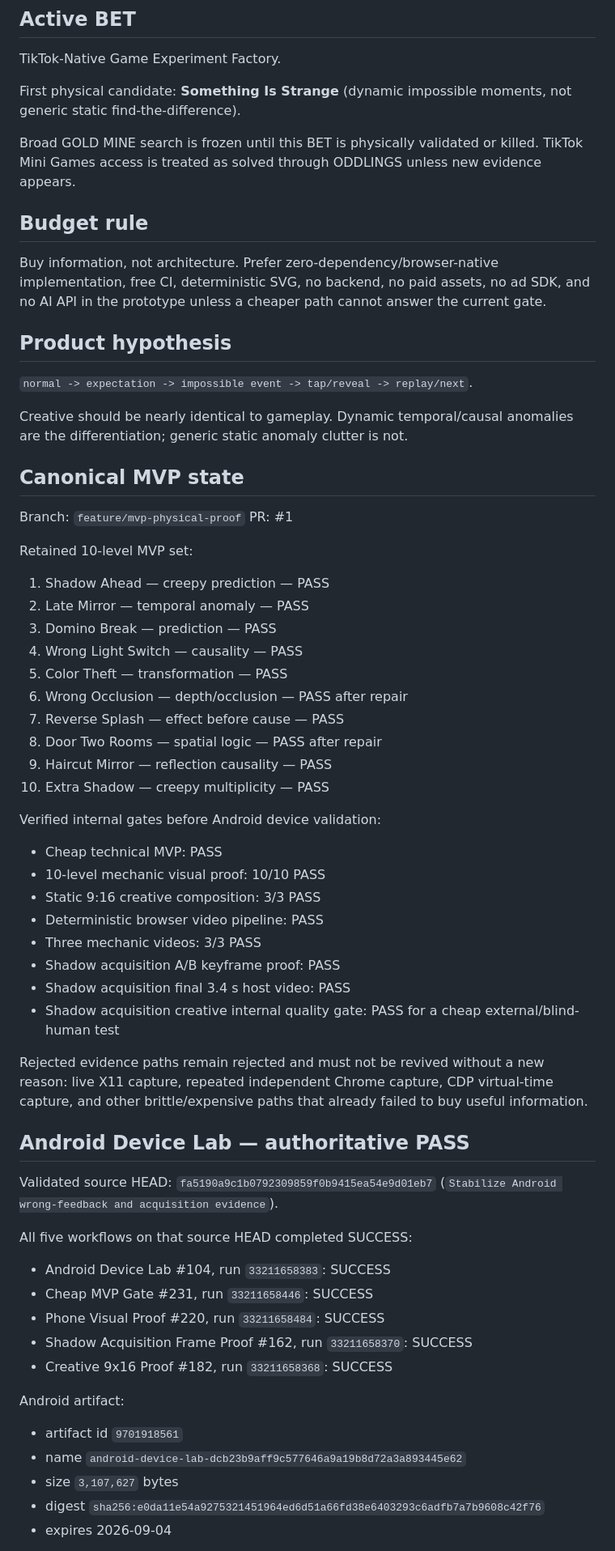
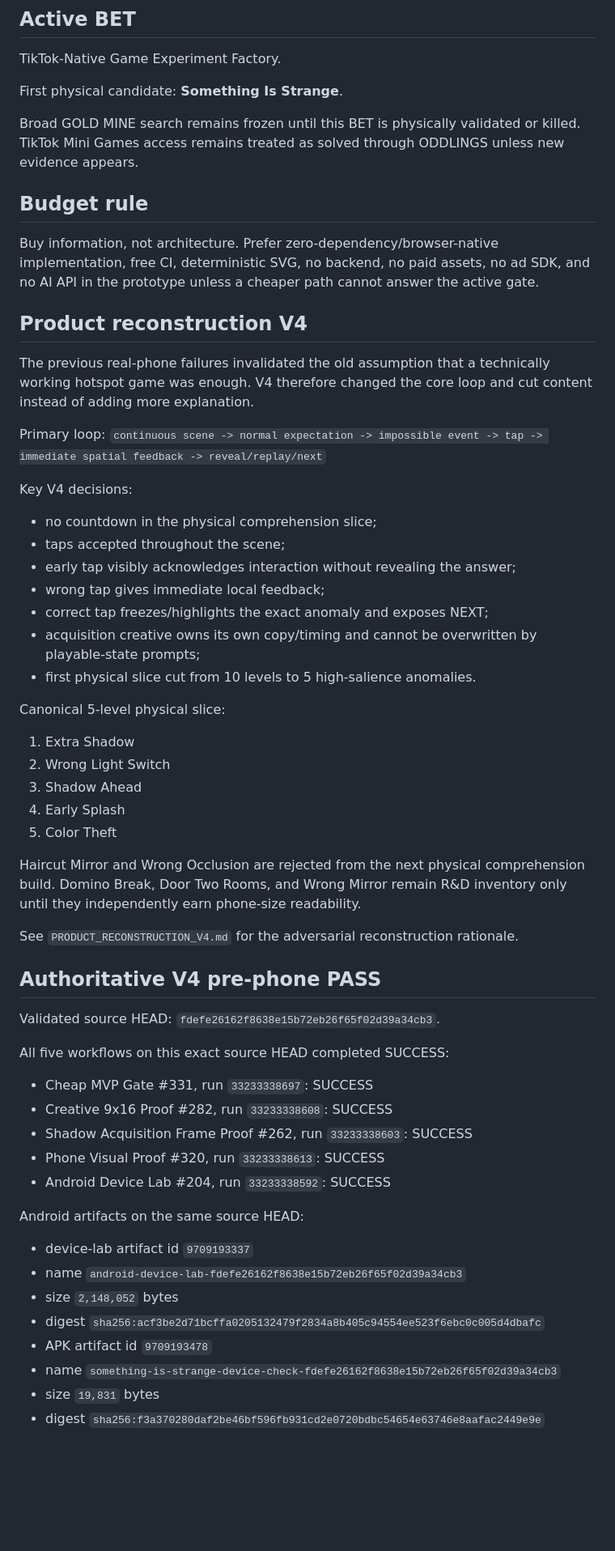
Before and after one commit to pixelpicture/something-is-strange, a Markdown page: PROJECT_STATE.md, the part around one of its changes. Shown at 81% size. Drawn GitHub-style; blank space fills up the shorter version.

Commit message:
Record V4 pre-phone autonomous PASS

```diff
--- a/PROJECT_STATE.md
+++ b/PROJECT_STATE.md
@@ -3,60 +3,56 @@
 ## Active BET
 TikTok-Native Game Experiment Factory.
 
-First physical candidate: **Something Is Strange** (dynamic impossible moments, not generic static find-the-difference).
+First physical candidate: **Something Is Strange**.
 
-Broad GOLD MINE search is frozen until this BET is physically validated or killed. TikTok Mini Games access is treated as solved through ODDLINGS unless new evidence appears.
+Broad GOLD MINE search remains frozen until this BET is physically validated or killed. TikTok Mini Games access remains treated as solved through ODDLINGS unless new evidence appears.
 
 ## Budget rule
-Buy information, not architecture. Prefer zero-dependency/browser-native implementation, free CI, deterministic SVG, no backend, no paid assets, no ad SDK, and no AI API in the prototype unless a cheaper path cannot answer the current gate.
+Buy information, not architecture. Prefer zero-dependency/browser-native implementation, free CI, deterministic SVG, no backend, no paid assets, no ad SDK, and no AI API in the prototype unless a cheaper path cannot answer the active gate.
 
-## Product hypothesis
-`normal -> expectation -> impossible event -> tap/reveal -> replay/next`.
+## Product reconstruction V4
+The previous real-phone failures invalidated the old assumption that a technically working hotspot game was enough. V4 therefore changed the core loop and cut content instead of adding more explanation.
 
-Creative should be nearly identical to gameplay. Dynamic temporal/causal anomalies are the differentiation; generic static anomaly clutter is not.
+Primary loop:
+`continuous scene -> normal expectation -> impossible event -> tap -> immediate spatial feedback -> reveal/replay/next`
 
-## Canonical MVP state
-Branch: `feature/mvp-physical-proof`
-PR: #1
+Key V4 decisions:
+- no countdown in the physical comprehension slice;
+- taps accepted throughout the scene;
+- early tap visibly acknowledges interaction without revealing the answer;
+- wrong tap gives immediate local feedback;
+- correct tap freezes/highlights the exact anomaly and exposes NEXT;
+- acquisition creative owns its own copy/timing and cannot be overwritten by playable-state prompts;
+- first physical slice cut from 10 levels to 5 high-salience anomalies.
 
-Retained 10-level MVP set:
-1. Shadow Ahead — creepy prediction — PASS
-2. Late Mirror — temporal anomaly — PASS
-3. Domino Break — prediction — PASS
-4. Wrong Light Switch — causality — PASS
-5. Color Theft — transformation — PASS
-6. Wrong Occlusion — depth/occlusion — PASS after repair
-7. Reverse Splash — effect before cause — PASS
-8. Door Two Rooms — spatial logic — PASS after repair
-9. Haircut Mirror — reflection causality — PASS
-10. Extra Shadow — creepy multiplicity — PASS
+Canonical 5-level physical slice:
+1. Extra Shadow
+2. Wrong Light Switch
+3. Shadow Ahead
+4. Early Splash
+5. Color Theft
 
-Verified internal gates before Android device validation:
-- Cheap technical MVP: PASS
-- 10-level mechanic visual proof: 10/10 PASS
-- Static 9:16 creative composition: 3/3 PASS
-- Deterministic browser video pipeline: PASS
-- Three mechanic videos: 3/3 PASS
-- Shadow acquisition A/B keyframe proof: PASS
-- Shadow acquisition final 3.4 s host video: PASS
-- Shadow acquisition creative internal quality gate: PASS for a cheap external/blind-human test
+Haircut Mirror and Wrong Occlusion are rejected from the next physical comprehension build. Domino Break, Door Two Rooms, and Wrong Mirror remain R&D inventory only until they independently earn phone-size readability.
 
-Rejected evidence paths remain rejected and must not be revived without a new reason: live X11 capture, repeated independent Chrome capture, CDP virtual-time capture, and other brittle/expensive paths that already failed to buy useful information.
+See `PRODUCT_RECONSTRUCTION_V4.md` for the adversarial reconstruction rationale.
 
-## Android Device Lab — authoritative PASS
-Validated source HEAD: `fa5190a9c1b0792309859f0b9415ea54e9d01eb7` (`Stabilize Android wrong-feedback and acquisition evidence`).
+## Authoritative V4 pre-phone PASS
+Validated source HEAD: `fdefe26162f8638e15b72eb26f65f02d39a34cb3`.
 
-All five workflows on that source HEAD completed SUCCESS:
-- Android Device Lab #104, run `33211658383`: SUCCESS
-- Cheap MVP Gate #231, run `33211658446`: SUCCESS
-- Phone Visual Proof #220, run `33211658484`: SUCCESS
-- Shadow Acquisition Frame Proof #162, run `33211658370`: SUCCESS
-- Creative 9x16 Proof #182, run `33211658368`: SUCCESS
+All five workflows on this exact source HEAD completed SUCCESS:
+- Cheap MVP Gate #331, run `33233338697`: SUCCESS
+- Creative 9x16 Proof #282, run `33233338608`: SUCCESS
+- Shadow Acquisition Frame Proof #262, run `33233338603`: SUCCESS
+- Phone Visual Proof #320, run `33233338613`: SUCCESS
+- Android Device Lab #204, run `33233338592`: SUCCESS
 
-Android artifact:
-- artifact id `9701918561`
-- name `android-device-lab-dcb23b9aff9c577646a9a19b8d72a3a893445e62`
-- size `3,107,627` bytes
-- digest `sha256:e0da11e54a9275321451964ed6d51a66fd38e6403293c6adfb7a7b9608c42f76`
-- expires 2026-09-04
+Android artifacts on the same source HEAD:
+- device-lab artifact id `9709193337`
+- name `android-device-lab-fdefe26162f8638e15b72eb26f65f02d39a34cb3`
+- size `2,148,052` bytes
+- digest `sha256:acf3be2d71bcffa0205132479f2834a8b405c94554ee523f6ebc0c005d4dbafc`
+- APK artifact id `9709193478`
+- name `something-is-strange-device-check-fdefe26162f8638e15b72eb26f65f02d39a34cb3`
+- size `19,831` bytes
+- digest `sha256:f3a370280daf2be46bf596fb931cd2e0720bdbc54654e63746e8aafac2449e9e`
 
```
Also changed, not shown: other parts of PROJECT_STATE.md (+71 -39 lines).
